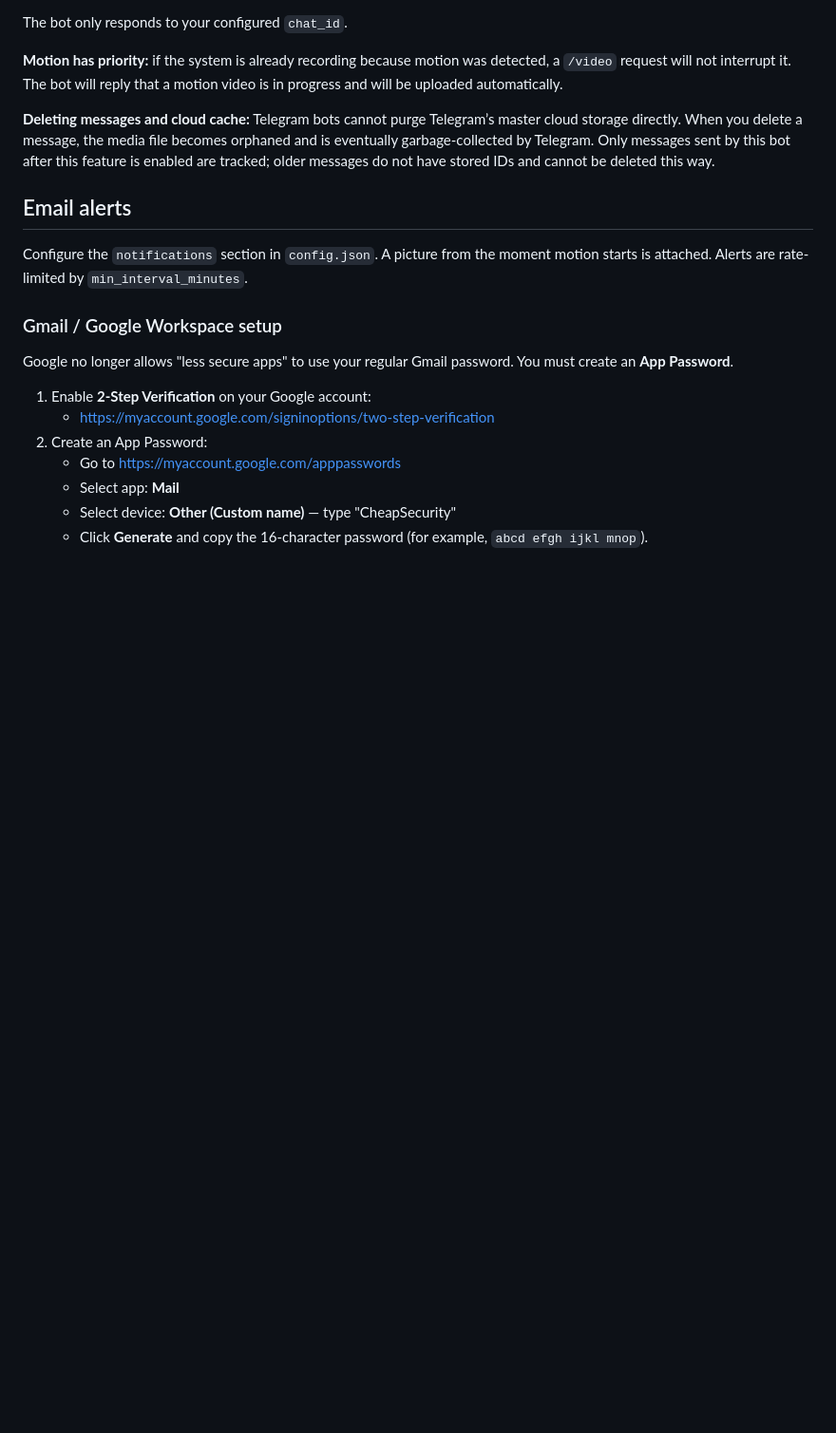
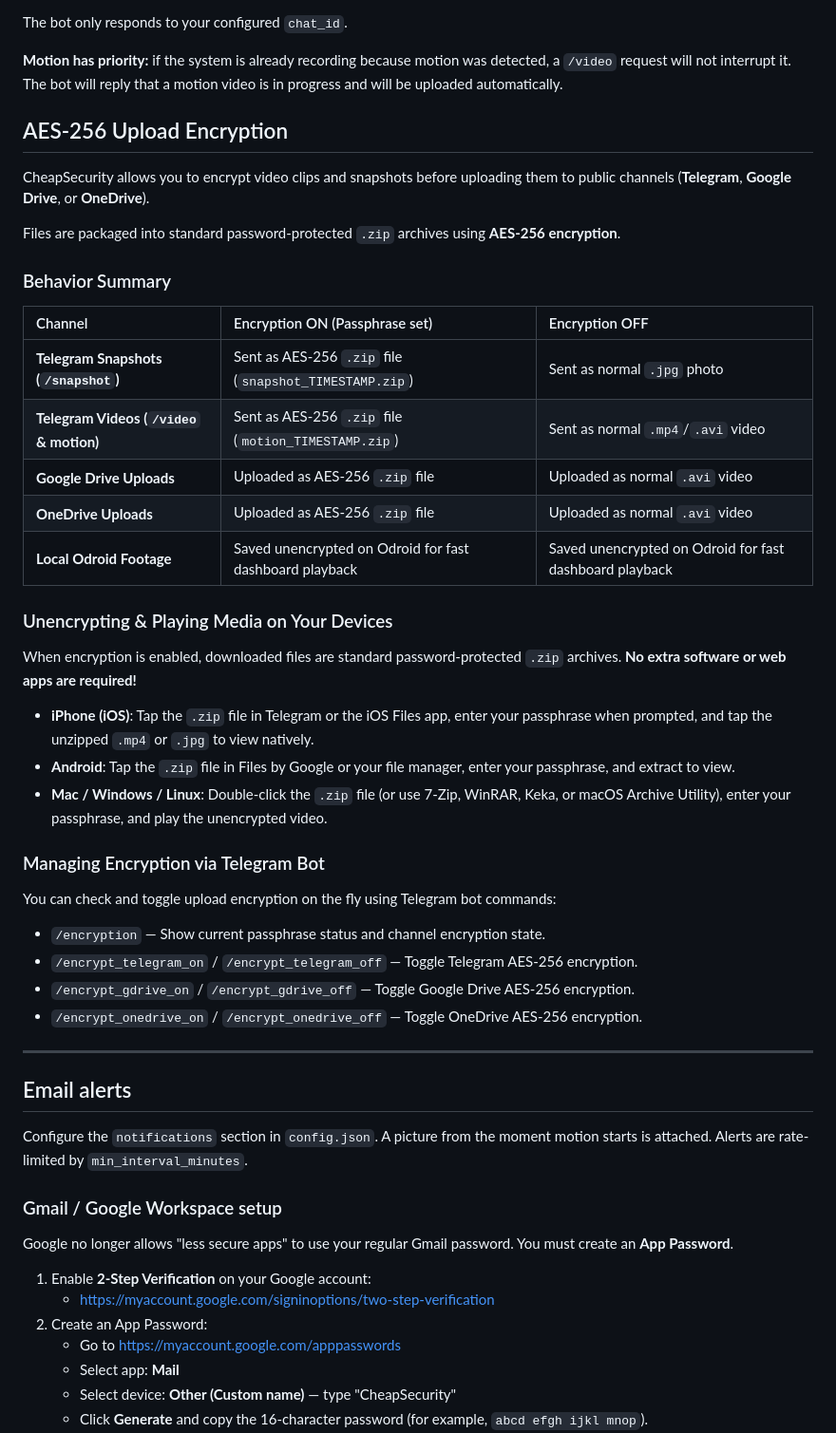
Before and after one commit to gmrandazzo/CheapSecurity, a Markdown page: README.md, the part around one of its changes. Shown at 95% size. Drawn GitHub-style; blank space fills up the shorter version.

```diff
--- a/README.md
+++ b/README.md
@@ -235,7 +239,39 @@ The bot only responds to your configured `chat_id`.
 
 **Motion has priority:** if the system is already recording because motion was detected, a `/video` request will not interrupt it. The bot will reply that a motion video is in progress and will be uploaded automatically.
 
-**Deleting messages and cloud cache:** Telegram bots cannot purge Telegram’s master cloud storage directly. When you delete a message, the media file becomes orphaned and is eventually garbage-collected by Telegram. Only messages sent by this bot after this feature is enabled are tracked; older messages do not have stored IDs and cannot be deleted this way.
+## AES-256 Upload Encryption
+
+CheapSecurity allows you to encrypt video clips and snapshots before uploading them to public channels (**Telegram**, **Google Drive**, or **OneDrive**).
+
+Files are packaged into standard password-protected `.zip` archives using **AES-256 encryption**.
+
+### Behavior Summary
+
+| Channel | Encryption ON (Passphrase set) | Encryption OFF |
+| :--- | :--- | :--- |
+| **Telegram Snapshots (`/snapshot`)** | Sent as AES-256 `.zip` file (`snapshot_TIMESTAMP.zip`) | Sent as normal `.jpg` photo |
+| **Telegram Videos (`/video` & motion)** | Sent as AES-256 `.zip` file (`motion_TIMESTAMP.zip`) | Sent as normal `.mp4`/`.avi` video |
+| **Google Drive Uploads** | Uploaded as AES-256 `.zip` file | Uploaded as normal `.avi` video |
+| **OneDrive Uploads** | Uploaded as AES-256 `.zip` file | Uploaded as normal `.avi` video |
+| **Local Odroid Footage** | Saved unencrypted on Odroid for fast dashboard playback | Saved unencrypted on Odroid for fast dashboard playback |
+
+### Unencrypting & Playing Media on Your Devices
+
+When encryption is enabled, downloaded files are standard password-protected `.zip` archives. **No extra software or web apps are required!**
+
+- **iPhone (iOS)**: Tap the `.zip` file in Telegram or the iOS Files app, enter your passphrase when prompted, and tap the unzipped `.mp4` or `.jpg` to view natively.
+- **Android**: Tap the `.zip` file in Files by Google or your file manager, enter your passphrase, and extract to view.
+- **Mac / Windows / Linux**: Double-click the `.zip` file (or use 7-Zip, WinRAR, Keka, or macOS Archive Utility), enter your passphrase, and play the unencrypted video.
+
+### Managing Encryption via Telegram Bot
+
+You can check and toggle upload encryption on the fly using Telegram bot commands:
+- `/encryption` — Show current passphrase status and channel encryption state.
+- `/encrypt_telegram_on` / `/encrypt_telegram_off` — Toggle Telegram AES-256 encryption.
+- `/encrypt_gdrive_on` / `/encrypt_gdrive_off` — Toggle Google Drive AES-256 encryption.
+- `/encrypt_onedrive_on` / `/encrypt_onedrive_off` — Toggle OneDrive AES-256 encryption.
+
+---
 
 ## Email alerts
 
```
Also changed, not shown: other parts of README.md (+4 -0 lines).
